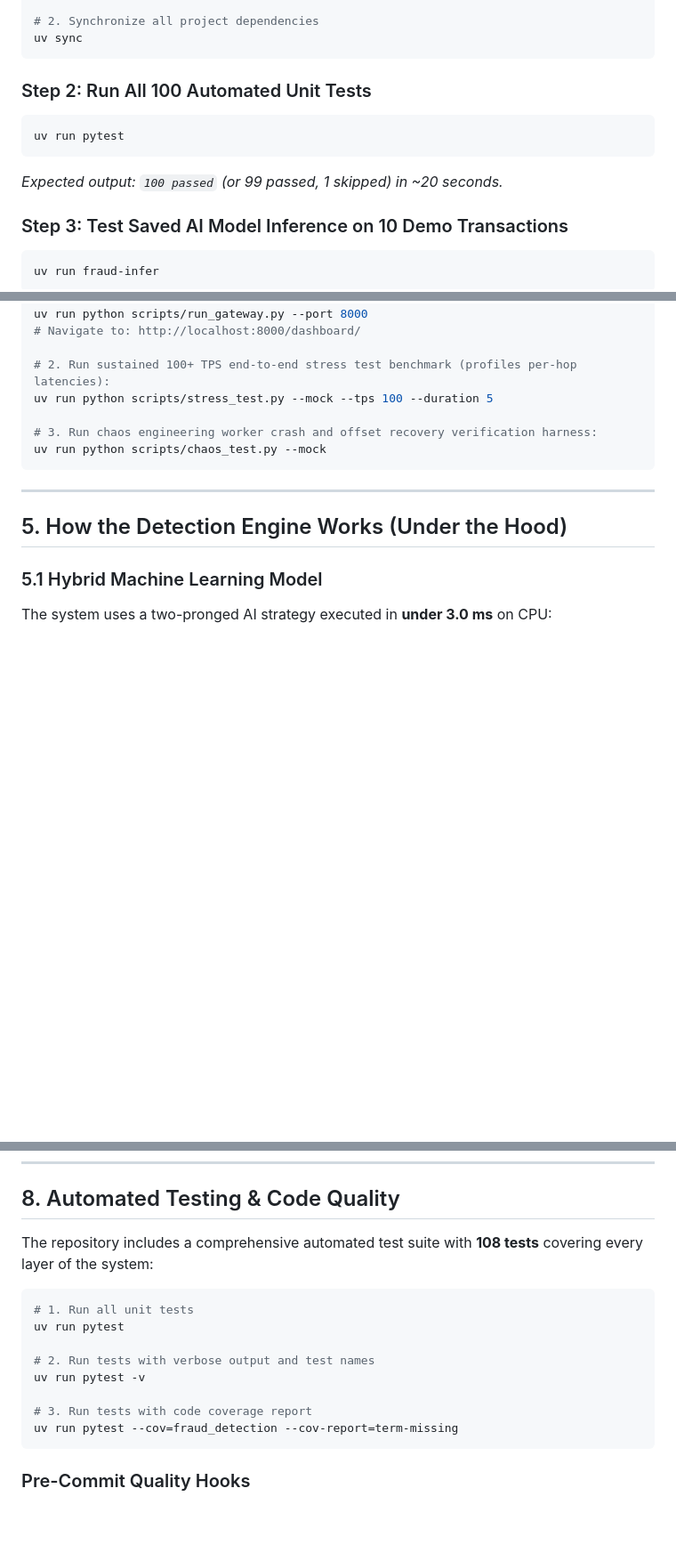
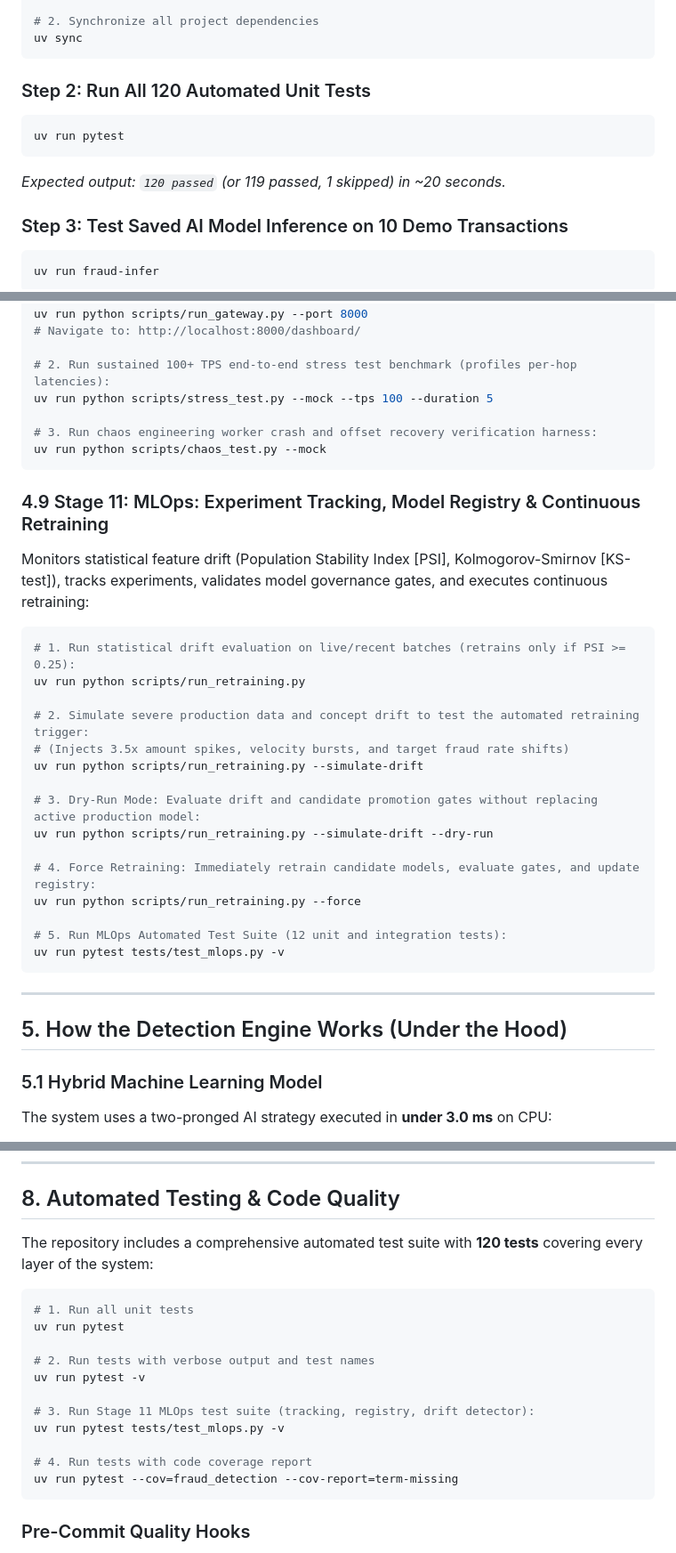
Before and after one commit to abubinfahd/realtime-fraud-detection, a Markdown page: README.md, 3 parts joined by grey strips. Shown at 89% size. Drawn GitHub-style; blank space fills up the shorter version.

Commit message:
docs: add Stage 11 MLOps execution guide and test runbook to README

````diff
--- a/README.md
+++ b/README.md
@@ -117,11 +117,11 @@ curl -LsSf https://astral.sh/uv/install.sh | sh
 uv sync
 ```
 
-### Step 2: Run All 100 Automated Unit Tests
+### Step 2: Run All 120 Automated Unit Tests
 ```bash
 uv run pytest
 ```
-*Expected output: `100 passed` (or 99 passed, 1 skipped) in ~20 seconds.*
+*Expected output: `120 passed` (or 119 passed, 1 skipped) in ~20 seconds.*
 
 ### Step 3: Test Saved AI Model Inference on 10 Demo Transactions
 ```bash
@@ -301,6 +307,26 @@ uv run python scripts/stress_test.py --mock --tps 100 --duration 5
 uv run python scripts/chaos_test.py --mock
 ```
 
+### 4.9 Stage 11: MLOps: Experiment Tracking, Model Registry & Continuous Retraining
+Monitors statistical feature drift (Population Stability Index [PSI], Kolmogorov-Smirnov [KS-test]), tracks experiments, validates model governance gates, and executes continuous retraining:
+```bash
+# 1. Run statistical drift evaluation on live/recent batches (retrains only if PSI >= 0.25):
+uv run python scripts/run_retraining.py
+
+# 2. Simulate severe production data and concept drift to test the automated retraining trigger:
+# (Injects 3.5x amount spikes, velocity bursts, and target fraud rate shifts)
+uv run python scripts/run_retraining.py --simulate-drift
+
+# 3. Dry-Run Mode: Evaluate drift and candidate promotion gates without replacing active production model:
+uv run python scripts/run_retraining.py --simulate-drift --dry-run
+
+# 4. Force Retraining: Immediately retrain candidate models, evaluate gates, and update registry:
+uv run python scripts/run_retraining.py --force
+
+# 5. Run MLOps Automated Test Suite (12 unit and integration tests):
+uv run pytest tests/test_mlops.py -v
+```
+
 ---
 
 ## 5. How the Detection Engine Works (Under the Hood)
@@ -424,7 +450,7 @@ real-time-fraud-detection/
 
 ## 8. Automated Testing & Code Quality
 
-The repository includes a comprehensive automated test suite with **108 tests** covering every layer of the system:
+The repository includes a comprehensive automated test suite with **120 tests** covering every layer of the system:
 
 ```bash
 # 1. Run all unit tests
@@ -433,7 +459,10 @@ uv run pytest
 # 2. Run tests with verbose output and test names
 uv run pytest -v
 
-# 3. Run tests with code coverage report
+# 3. Run Stage 11 MLOps test suite (tracking, registry, drift detector):
+uv run pytest tests/test_mlops.py -v
+
+# 4. Run tests with code coverage report
 uv run pytest --cov=fraud_detection --cov-report=term-missing
 ```
 
````
Also changed, not shown: other parts of README.md (+6 -0 lines).
